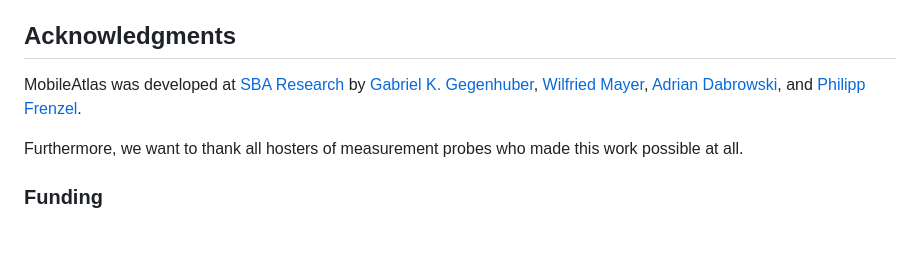
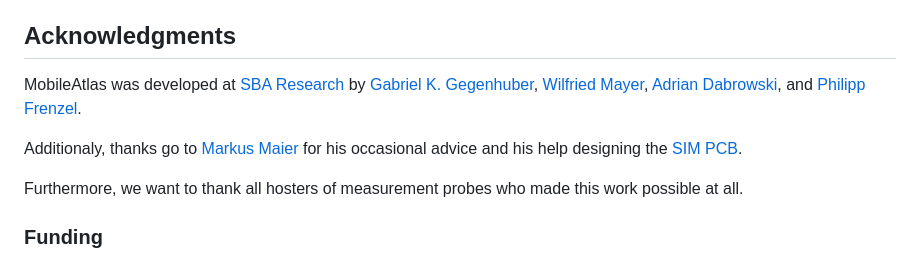
Before and after one commit to sbaresearch/mobile-atlas, a Markdown page: README.md, the part around the change. GitHub-like rendering; blank space fills up the shorter version.

Commit message:
adjust acknowledgement section

```diff
--- a/README.md
+++ b/README.md
@@ -77,6 +77,8 @@ MobileAtlas was developed at [SBA Research](https://www.sba-research.org/) by
 [Adrian Dabrowski](https://www.sba-research.org/team/adrian-dabrowski/), and
 [Philipp Frenzel](https://www.sba-research.org/team/philipp-frenzel/).
 
+Additionaly, thanks go to [Markus Maier](https://www.sba-research.org/team/markus-maier/) for his occasional advice and his help designing the [SIM PCB](/hardware/sim-adapter).
+
 Furthermore, we want to thank all hosters of measurement probes who made this work possible at all.
 
 
```
